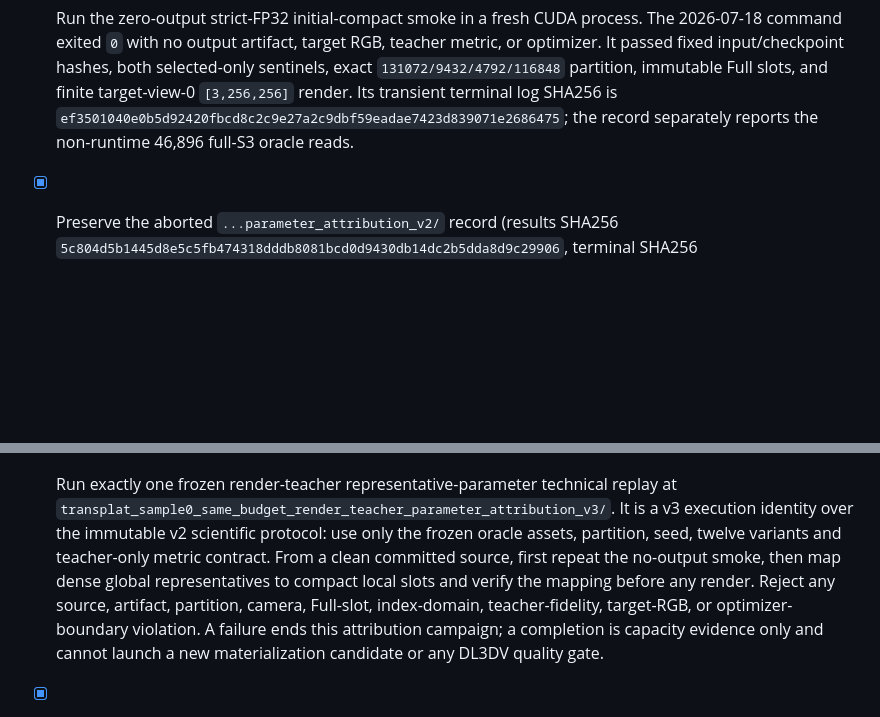
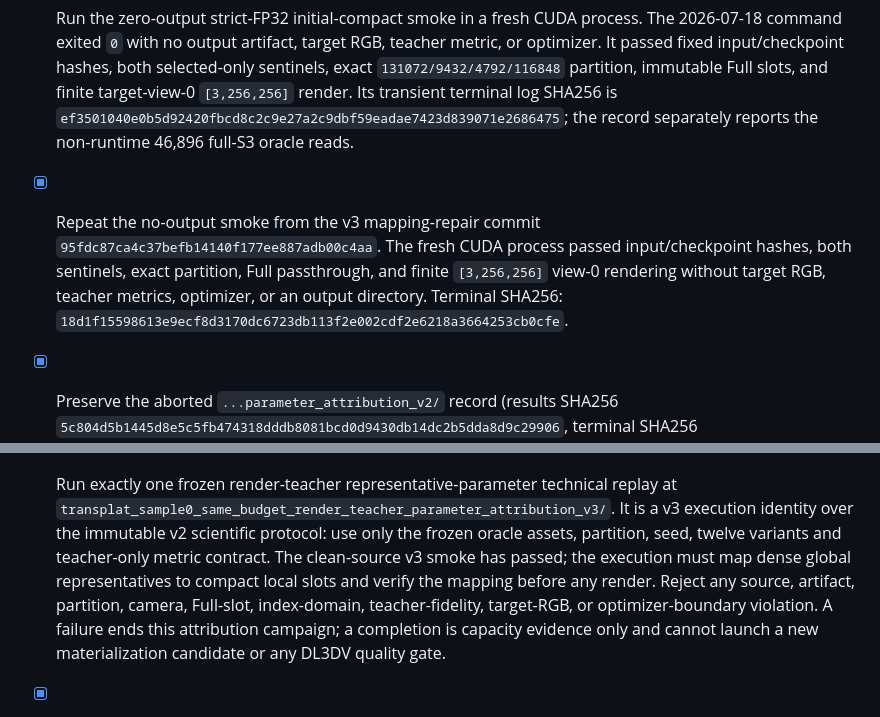
Before and after one commit to MAdrid1011/SCARF, a Markdown page: CHECKLIST.md, 2 parts joined by grey strips. GitHub-like rendering; blank space fills up the shorter version.

```diff
--- a/CHECKLIST.md
+++ b/CHECKLIST.md
@@ -920,6 +920,12 @@ Verified on 2026-07-16 and 2026-07-17:
   transient terminal log SHA256 is
   `ef3501040e0b5d92420fbcd8c2c9e27a2c9dbf59eadae7423d839071e2686475`;
   the record separately reports the non-runtime 46,896 full-S3 oracle reads.
+- [x] Repeat the no-output smoke from the v3 mapping-repair commit
+  `95fdc87ca4c37befb14140f177ee887adb00c4aa`. The fresh CUDA process passed
+  input/checkpoint hashes, both sentinels, exact partition, Full passthrough,
+  and finite `[3,256,256]` view-0 rendering without target RGB, teacher
+  metrics, optimizer, or an output directory. Terminal SHA256:
+  `18d1f15598613e9ecf8d3170dc6723db113f2e002cdf2e6218a3664253cb0cfe`.
 - [x] Preserve the aborted `...parameter_attribution_v2/` record (results
   SHA256 `5c804d5b1445d8e5c5fb474318dddb8081bcd0d9430db14dc2b5dda8d9c29906`,
   terminal SHA256 `c912b34a0f2867d4d44187d879745844d73d6d2bf1e8eb996f517b00343056a8`).
@@ -935,9 +941,9 @@ Verified on 2026-07-16 and 2026-07-17:
   `transplat_sample0_same_budget_render_teacher_parameter_attribution_v3/`.
   It is a v3 execution identity over the immutable v2 scientific protocol:
   use only the frozen oracle assets, partition, seed, twelve variants and
-  teacher-only metric contract. From a clean committed source, first repeat
-  the no-output smoke, then map dense global representatives to compact local
-  slots and verify the mapping before any render. Reject any source, artifact,
+  teacher-only metric contract. The clean-source v3 smoke has passed; the
+  execution must map dense global representatives to compact local slots and
+  verify the mapping before any render. Reject any source, artifact,
   partition, camera, Full-slot, index-domain, teacher-fidelity, target-RGB, or
   optimizer-boundary violation. A failure ends this attribution campaign; a
   completion is capacity evidence only and cannot launch a new materialization
```
Also changed, not shown: PLAN.md (+10 -0 lines).
